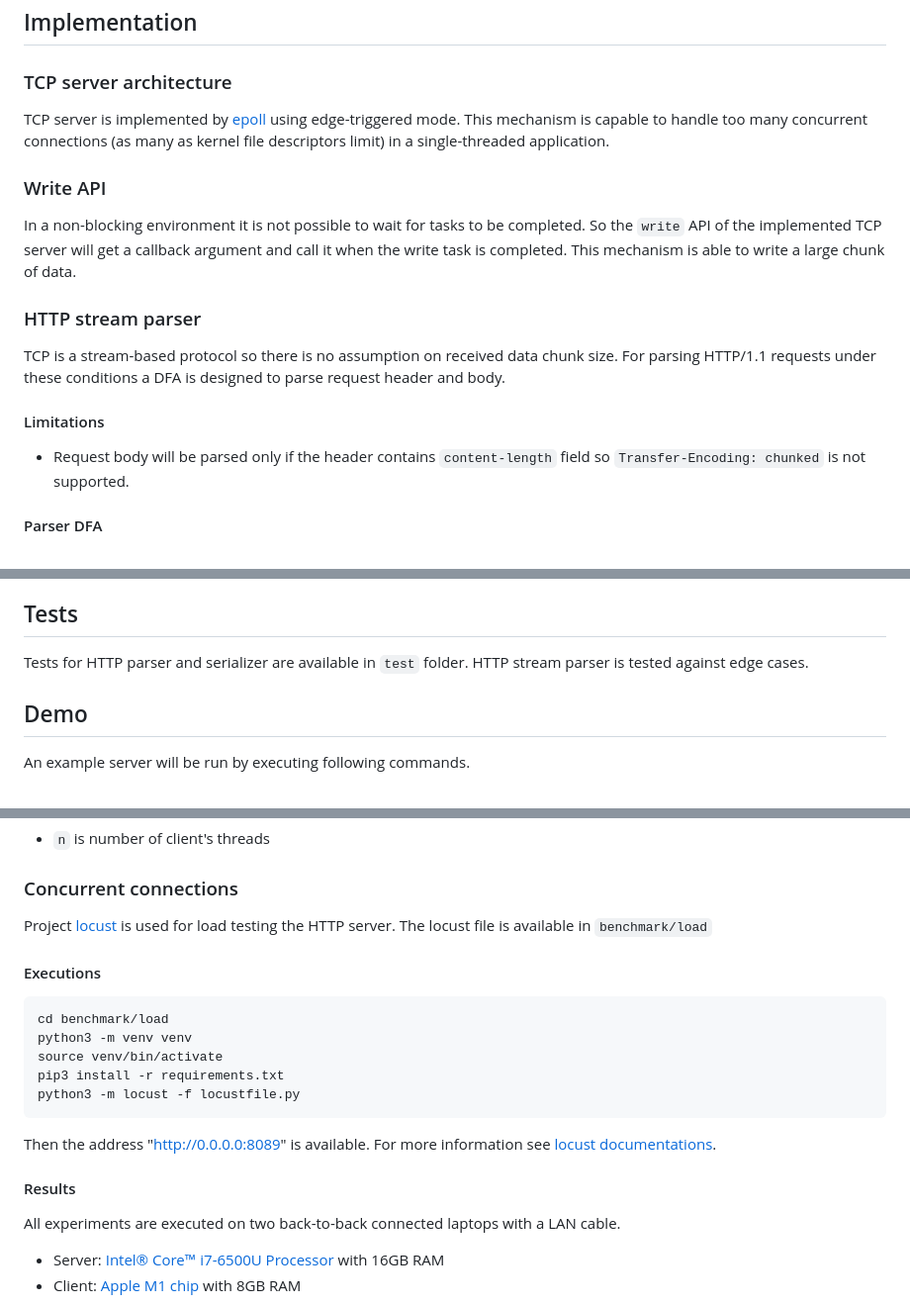
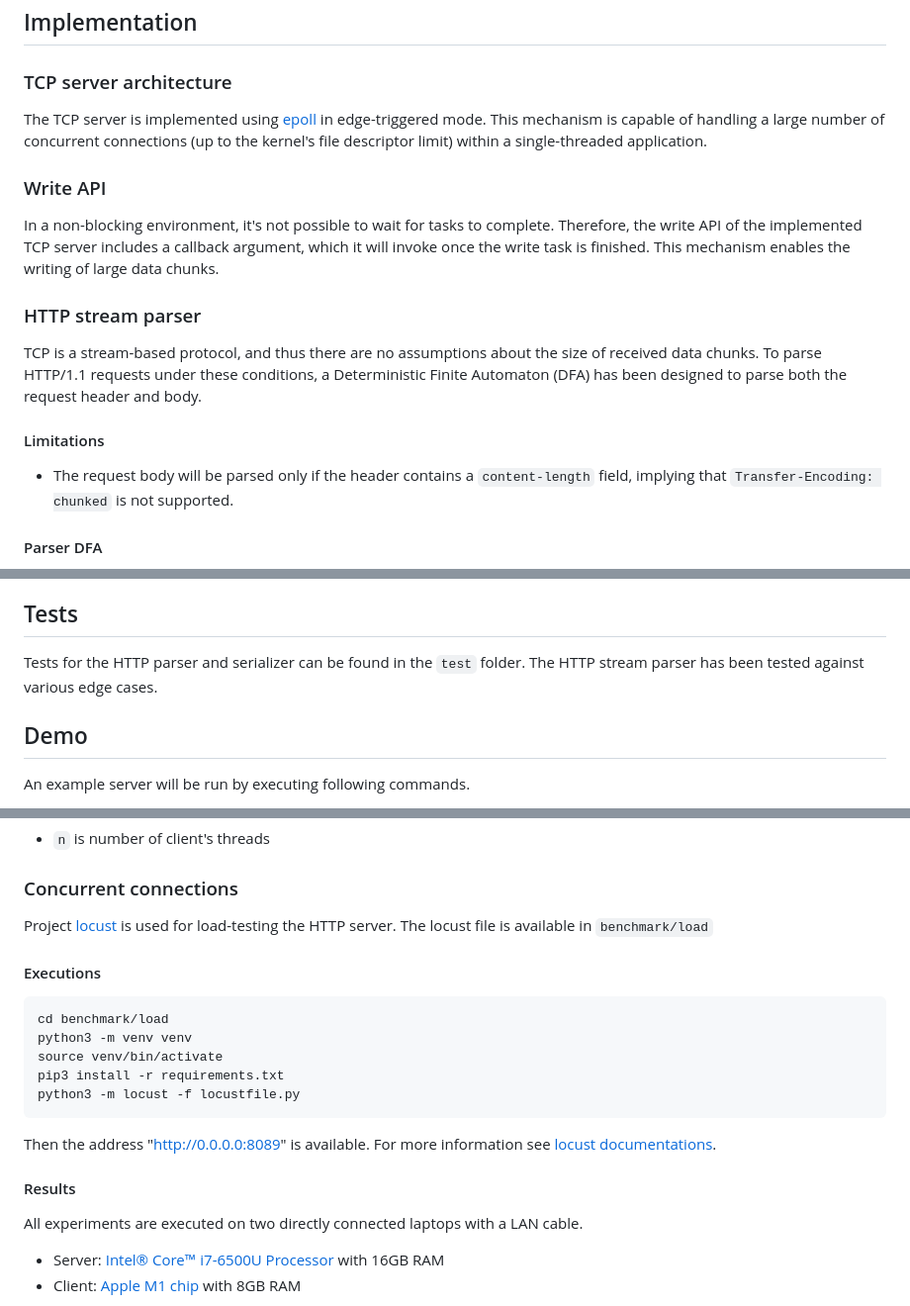
Before and after one commit to thegreathir/http1, a Markdown page: README.md, 3 parts joined by grey strips. Shown: that part at 99% size. Drawn GitHub-style.

````diff
--- a/README.md
+++ b/README.md
@@ -15,17 +15,16 @@ Basic HTTP/1.1 implemetation in C++
 
 ### TCP server architecture
 
-TCP server is implemented by [epoll](https://man7.org/linux/man-pages/man7/epoll.7.html) using edge-triggered mode. This mechanism is capable to handle too many concurrent connections (as many as kernel file descriptors limit) in a single-threaded application.
+The TCP server is implemented using [epoll](https://man7.org/linux/man-pages/man7/epoll.7.html) in edge-triggered mode. This mechanism is capable of handling a large number of concurrent connections (up to the kernel's file descriptor limit) within a single-threaded application.
 
 ### Write API
-In a non-blocking environment it is not possible to wait for tasks to be completed. So the `write` API of the implemented TCP server will get a callback argument and call it when the write task is completed. This mechanism is able to write a large chunk of data.
+In a non-blocking environment, it's not possible to wait for tasks to complete. Therefore, the write API of the implemented TCP server includes a callback argument, which it will invoke once the write task is finished. This mechanism enables the writing of large data chunks.
 
 ### HTTP stream parser
-
-TCP is a stream-based protocol so there is no assumption on received data chunk size. For parsing HTTP/1.1 requests under these conditions a DFA is designed to parse request header and body.
+TCP is a stream-based protocol, and thus there are no assumptions about the size of received data chunks. To parse HTTP/1.1 requests under these conditions, a Deterministic Finite Automaton (DFA) has been designed to parse both the request header and body.
 
 #### Limitations
-* Request body will be parsed only if the header contains `content-length` field so `Transfer-Encoding: chunked` is not supported.
+* The request body will be parsed only if the header contains a `content-length` field, implying that `Transfer-Encoding: chunked` is not supported.
 
 #### Parser DFA
 ![dfa](docs/images/http_parser_dfa.jpg)
@@ -35,7 +34,7 @@ TCP is a stream-based protocol so there is no assumption on received data chunk
 
 ## Tests
 
-Tests for HTTP parser and serializer are available in `test` folder. HTTP stream parser is tested against edge cases.
+Tests for the HTTP parser and serializer can be found in the `test` folder. The HTTP stream parser has been tested against various edge cases.
 
 ## Demo
 An example server will be run by executing following commands.
@@ -76,7 +75,7 @@ Following experiments are executed on a PC with [Intel® Core™ i5-10210U Proce
 * `n` is number of client's threads
 
 ### Concurrent connections
-Project [locust](https://locust.io/) is used for load testing the HTTP server. The locust file is available in `benchmark/load`
+Project [locust](https://locust.io/) is used for load-testing the HTTP server. The locust file is available in `benchmark/load`
 
 #### Executions
 ```bash
@@ -90,7 +89,7 @@ Then the address "http://0.0.0.0:8089" is available. For more information see [l
 
 #### Results
 
-All experiments are executed on two back-to-back connected laptops with a LAN cable.
+All experiments are executed on two directly connected laptops with a LAN cable.
 
 * Server: [Intel® Core™ i7-6500U Processor](https://www.intel.com/content/www/us/en/products/sku/88194/intel-core-i76500u-processor-4m-cache-up-to-3-10-ghz/specifications.html) with 16GB RAM
 * Client: [Apple M1 chip](https://support.apple.com/kb/SP824?locale=en_US) with 8GB RAM
````
Also changed, not shown: other parts of README.md (+3 -2 lines).
